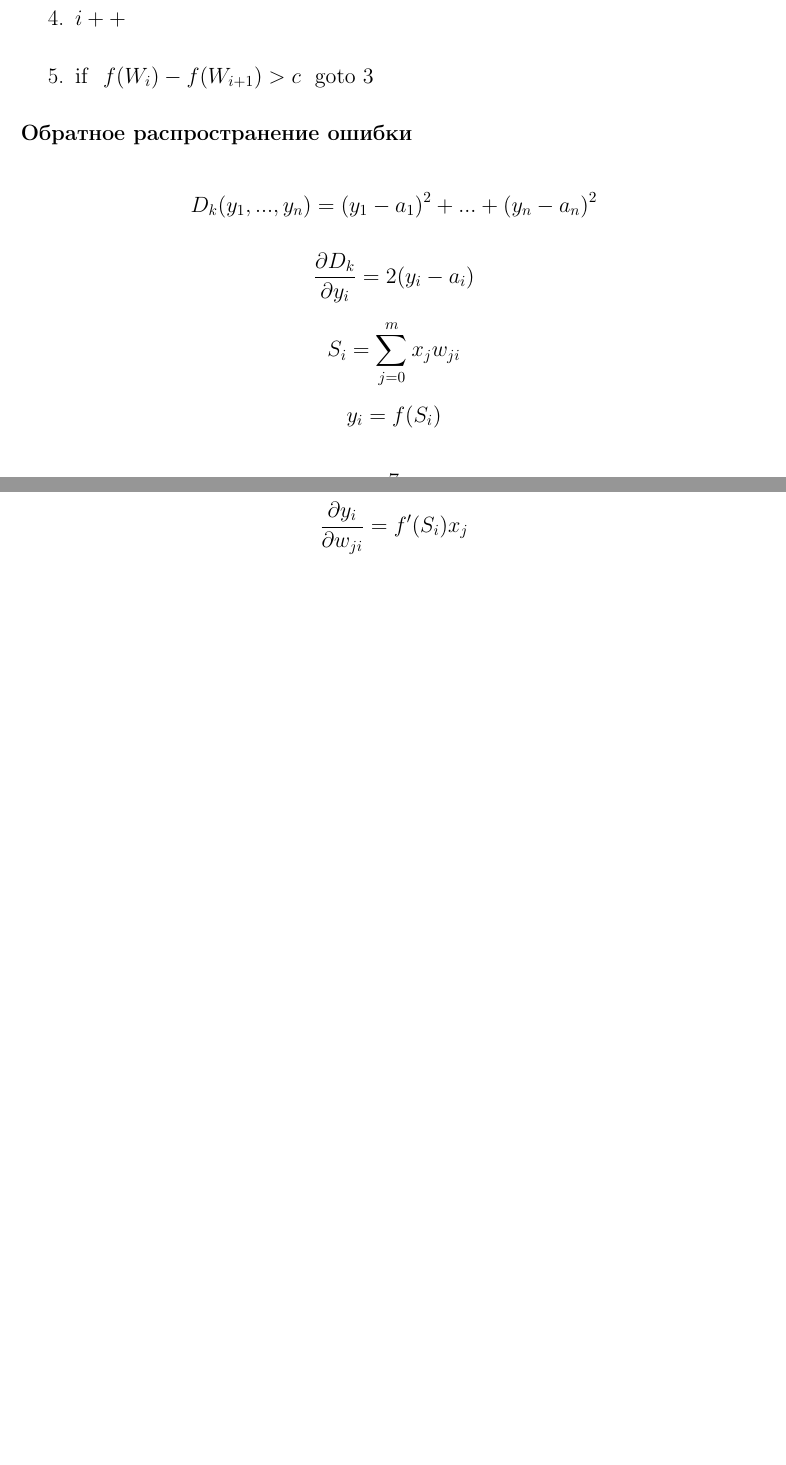
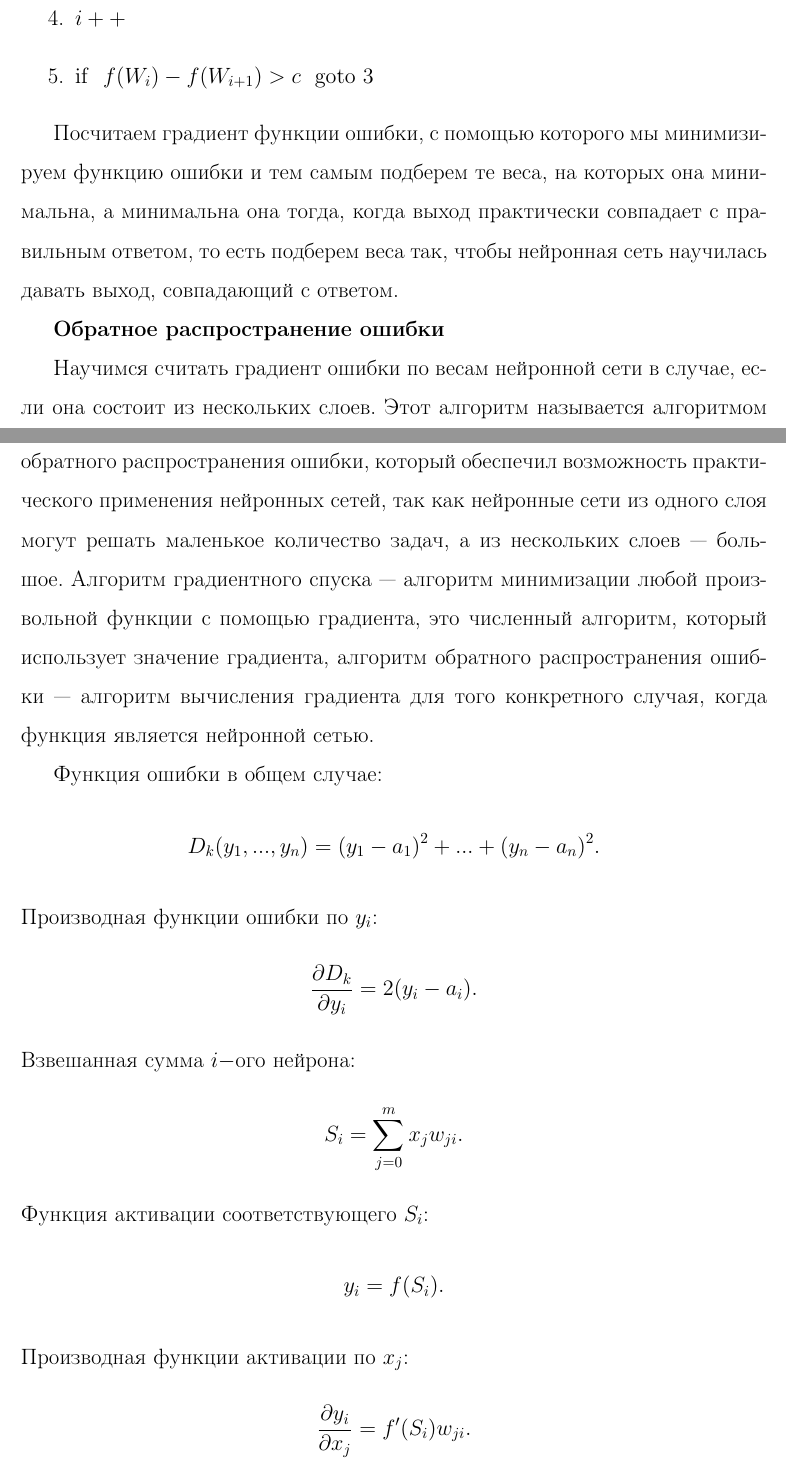
Before and after one commit to ShT3ch/graduate_work, a LaTeX document (title.tex): two parts of pages 8 and 9 of 15 before the commit and two parts of pages 8 and 9 of 16 after it, joined at a grey line, cut so that both start at the same text, the shorter picture padded with empty space. Compiled offline with LaTeX, dvips and Ghostscript.

Commit message:
Дописана математика нейронных сетей

```diff
--- a/title.tex
+++ b/title.tex
@@ -166,13 +166,20 @@ $$\frac{\partial f}{\partial y_i} = \sum_{j=1}^{n} \frac{\partial f}{\partial x_
  \item $i++$
  \item ${\rm if}\ \ f(W_{i})-f(W_{i+1})>c\ \ {\rm goto}\ 3$
  \end{enumerate}
+
+Посчитаем градиент функции ошибки, с помощью которого мы минимизируем функцию ошибки и тем самым подберем те веса, на которых она минимальна, а минимальна она тогда, когда выход практически совпадает с правильным ответом, то есть подберем веса так, чтобы нейронная сеть научилась давать выход, совпадающий с ответом.
+
 \textbf{Обратное распространение ошибки}
-$$D_k(y_1,...,y_n)=(y_1-a_1)^2+...+(y_n-a_n)^2$$
-$$\frac{\partial{D_k}}{\partial{y_i}}=2(y_i-a_i)$$
-$$S_i=\sum_{j=0}^{m}x_j w_{ji}$$
-$$y_i=f(S_i)$$
-$$\frac{\partial{y_i}}{\partial{w_{ji}}}={f'(S_i)x_j}$$
 
-$$E_k(W)=D_k(y_1(w_{01},\ldots,w_{mn}),\ldots,y_n(w_{0n},\ldots,w_{mn}))$$
-$$\frac{\partial{E_k}}{w_{ji}}=\sum_{l=1}^{n}\frac{\partial{D_k}}{y_l}\frac{\partial{y_l}}{w_{ji}}=2(y_i-a_i)f'(S_i)x_j$$
+Научимся считать градиент ошибки по весам нейронной сети в случае, если она состоит из нескольких слоев. Этот алгоритм называется алгоритмом обратного распространения ошибки, который обеспечил возможность практического применения нейронных сетей, так как нейронные сети из одного слоя могут решать маленькое количество задач, а из нескольких слоев --- большое. Алгоритм градиентного спуска --- алгоритм минимизации любой произвольной функции с помощью градиента, это численный алгоритм, который использует значение градиента, алгоритм обратного распространения ошибки --- алгоритм вычисления градиента для того конкретного случая, когда функция является нейронной сетью.
 
+Функция ошибки в общем случае:
+$$D_k(y_1,...,y_n)=(y_1-a_1)^2+...+(y_n-a_n)^2.$$
+Производная функции ошибки по $y_i$:
+$$\frac{\partial{D_k}}{\partial{y_i}}=2(y_i-a_i).$$
+Взвешанная сумма $i-$ого нейрона:
+$$S_i=\sum_{j=0}^{m}x_j w_{ji}.$$
+Функция активации соответствующего $S_i$:
+$$y_i=f(S_i).$$
+Производная функции активации по $x_j$:
+$$\frac{\partial{y_i}}{\partial{x_j}}={f'(S_i)w_{ji}}.$$
```
Also changed, not shown: title.tex (6 more changed lines).
